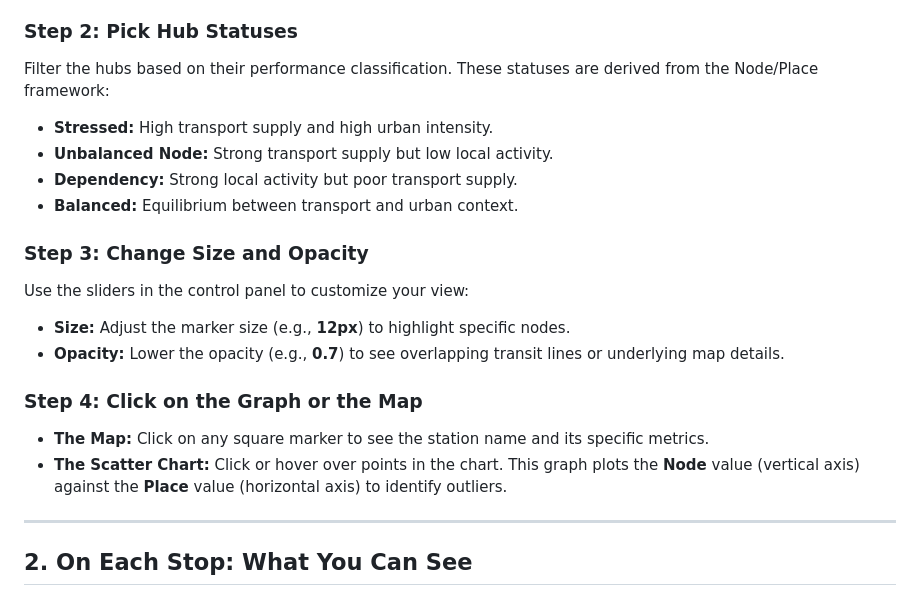
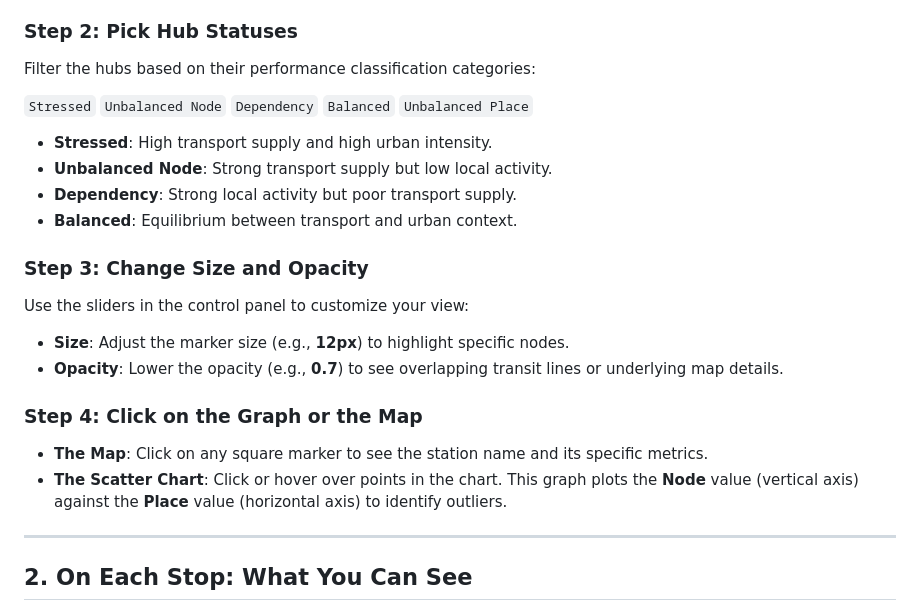
Before and after one commit to go-hary/MMHs_classification, a Markdown page: guide.md, the part around one of its changes. Rendered like a GitHub page.

Commit message:
Update transit modes and performance classification

```diff
--- a/guide.md
+++ b/guide.md
@@ -17,19 +18,22 @@ Navigate to the **Control Parameters** panel. Select the primary transit modes y
 
 ### Step 2: Pick Hub Statuses
-Filter the hubs based on their performance classification. These statuses are derived from the Node/Place framework:
-* **Stressed:** High transport supply and high urban intensity.
-* **Unbalanced Node:** Strong transport supply but low local activity.
-* **Dependency:** Strong local activity but poor transport supply.
-* **Balanced:** Equilibrium between transport and urban context.
+Filter the hubs based on their performance classification categories:
+
+` Stressed `  ` Unbalanced Node `  ` Dependency `  ` Balanced `  ` Unbalanced Place `
+
+* **Stressed**: High transport supply and high urban intensity.
+* **Unbalanced Node**: Strong transport supply but low local activity.
+* **Dependency**: Strong local activity but poor transport supply.
+* **Balanced**: Equilibrium between transport and urban context.
 
 ### Step 3: Change Size and Opacity
 Use the sliders in the control panel to customize your view:
-* **Size:** Adjust the marker size (e.g., **12px**) to highlight specific nodes.
-* **Opacity:** Lower the opacity (e.g., **0.7**) to see overlapping transit lines or underlying map details.
+* **Size**: Adjust the marker size (e.g., **12px**) to highlight specific nodes.
+* **Opacity**: Lower the opacity (e.g., **0.7**) to see overlapping transit lines or underlying map details.
 
 ### Step 4: Click on the Graph or the Map
-* **The Map:** Click on any square marker to see the station name and its specific metrics.
-* **The Scatter Chart:** Click or hover over points in the chart. This graph plots the **Node** value (vertical axis) against the **Place** value (horizontal axis) to identify outliers.
+* **The Map**: Click on any square marker to see the station name and its specific metrics.
+* **The Scatter Chart**: Click or hover over points in the chart. This graph plots the **Node** value (vertical axis) against the **Place** value (horizontal axis) to identify outliers.
 
 ---
 
```
Also changed, not shown: other parts of guide.md (+14 -11 lines).
